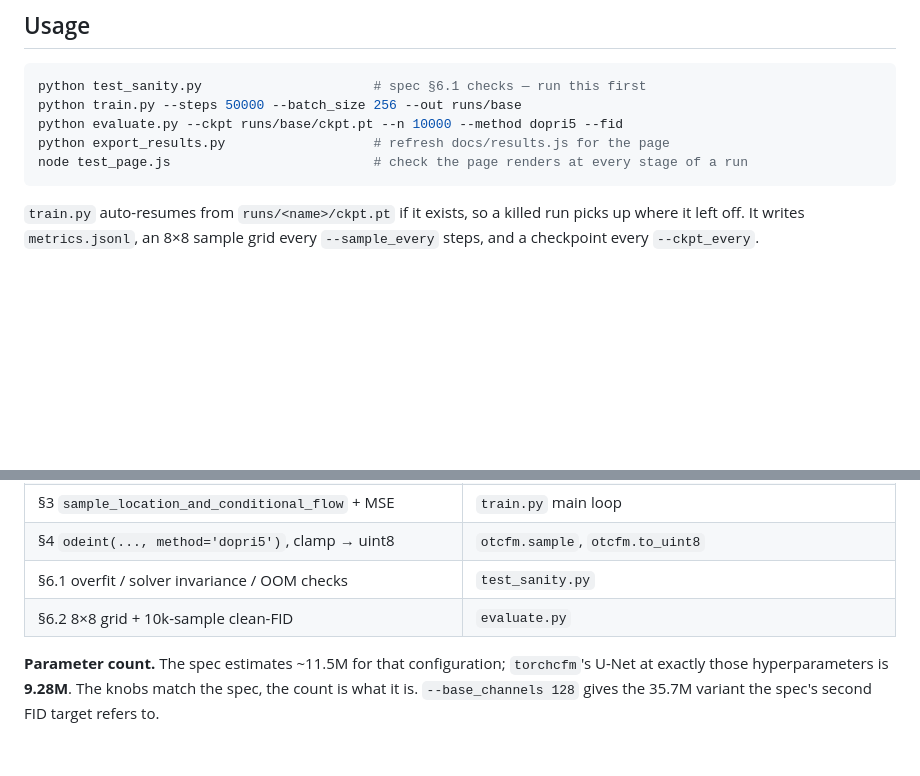
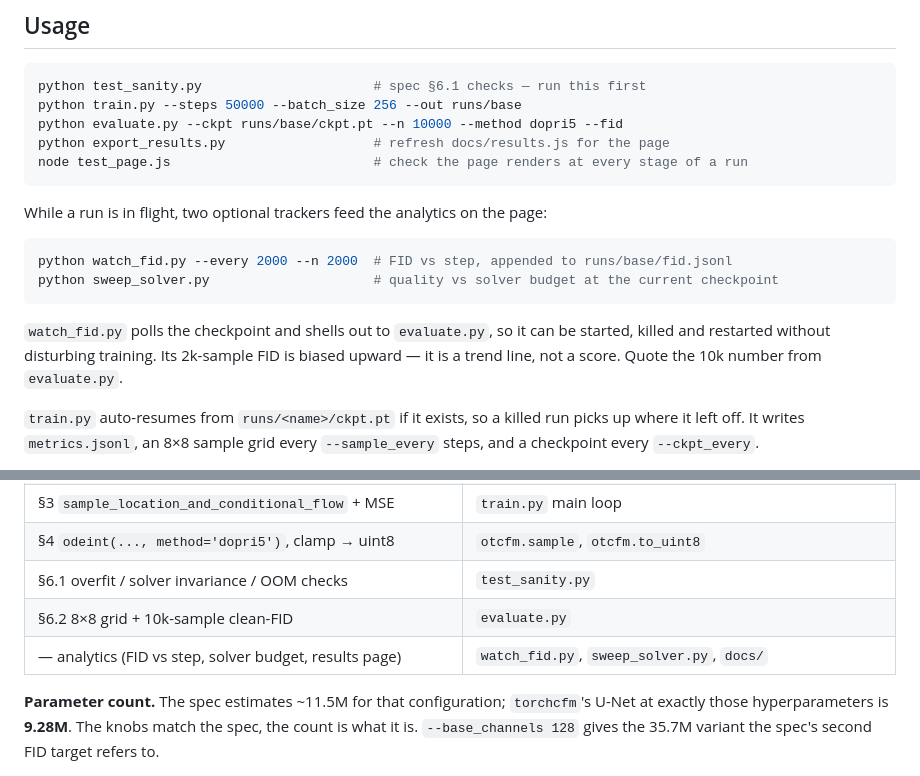
Before and after one commit to gusevm1/ot-cfm-cifar10, a Markdown page: README.md, 2 parts joined by grey strips. GitHub-like rendering; blank space fills up the shorter version.

Commit message:
docs: document the analytics trackers
Co-Authored-By: Claude Opus 5 (1M context) <noreply@anthropic.com>
Claude-Session: https://claude.ai/code/session_019Y3zRTQgnvGvhiV7Cx87Gx

````diff
--- a/README.md
+++ b/README.md
@@ -34,6 +34,17 @@ python export_results.py                   # refresh docs/results.js for the pag
 node test_page.js                          # check the page renders at every stage of a run
 ```
 
+While a run is in flight, two optional trackers feed the analytics on the page:
+
+```bash
+python watch_fid.py --every 2000 --n 2000  # FID vs step, appended to runs/base/fid.jsonl
+python sweep_solver.py                     # quality vs solver budget at the current checkpoint
+```
+
+`watch_fid.py` polls the checkpoint and shells out to `evaluate.py`, so it can be started, killed
+and restarted without disturbing training. Its 2k-sample FID is biased upward — it is a trend line,
+not a score. Quote the 10k number from `evaluate.py`.
+
 `train.py` auto-resumes from `runs/<name>/ckpt.pt` if it exists, so a killed run picks up where it
 left off. It writes `metrics.jsonl`, an 8×8 sample grid every `--sample_every` steps, and a
 checkpoint every `--ckpt_every`.
@@ -53,6 +64,7 @@ network, ~6× cheaper, near-identical images (see the solver-invariance check).
 | §4 `odeint(..., method='dopri5')`, clamp → uint8 | `otcfm.sample`, `otcfm.to_uint8` |
 | §6.1 overfit / solver invariance / OOM checks | `test_sanity.py` |
 | §6.2 8×8 grid + 10k-sample clean-FID | `evaluate.py` |
+| — analytics (FID vs step, solver budget, results page) | `watch_fid.py`, `sweep_solver.py`, `docs/` |
 
 **Parameter count.** The spec estimates ~11.5M for that configuration; `torchcfm`'s U-Net at
 exactly those hyperparameters is **9.28M**. The knobs match the spec, the count is what it is.
````
